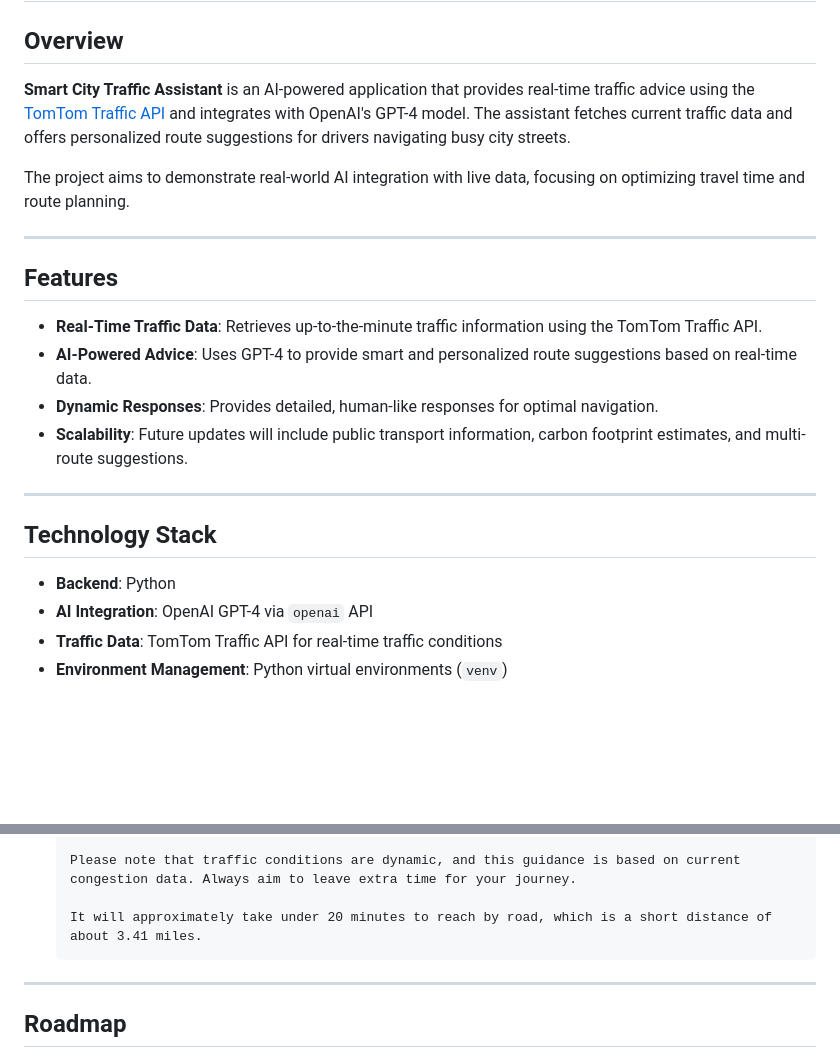
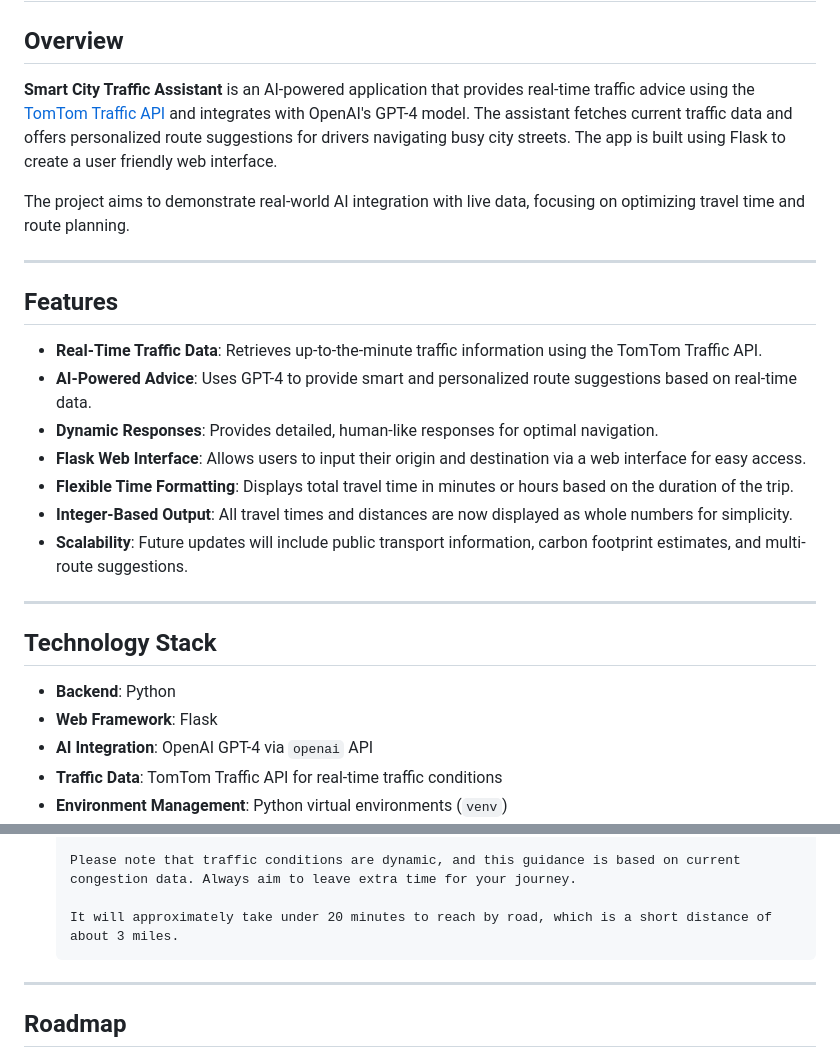
Before and after one commit to danrmzz/IntelliRoute-AI, a Markdown page: README.md, 2 parts joined by grey strips. GitHub-like rendering; blank space fills up the shorter version.

````diff
--- a/README.md
+++ b/README.md
@@ -2,7 +2,7 @@
 
 ## Overview
 
-**Smart City Traffic Assistant** is an AI-powered application that provides real-time traffic advice using the [TomTom Traffic API](https://developer.tomtom.com/traffic-api) and integrates with OpenAI's GPT-4 model. The assistant fetches current traffic data and offers personalized route suggestions for drivers navigating busy city streets.
+**Smart City Traffic Assistant** is an AI-powered application that provides real-time traffic advice using the [TomTom Traffic API](https://developer.tomtom.com/traffic-api) and integrates with OpenAI's GPT-4 model. The assistant fetches current traffic data and offers personalized route suggestions for drivers navigating busy city streets. The app is built using Flask to create a user friendly web interface.
 
 The project aims to demonstrate real-world AI integration with live data, focusing on optimizing travel time and route planning.
 
@@ -13,6 +13,9 @@ The project aims to demonstrate real-world AI integration with live data, focusi
 - **Real-Time Traffic Data**: Retrieves up-to-the-minute traffic information using the TomTom Traffic API.
 - **AI-Powered Advice**: Uses GPT-4 to provide smart and personalized route suggestions based on real-time data.
 - **Dynamic Responses**: Provides detailed, human-like responses for optimal navigation.
+- **Flask Web Interface**: Allows users to input their origin and destination via a web interface for easy access.
+- **Flexible Time Formatting**: Displays total travel time in minutes or hours based on the duration of the trip.
+- **Integer-Based Output**: All travel times and distances are now displayed as whole numbers for simplicity.
 - **Scalability**: Future updates will include public transport information, carbon footprint estimates, and multi-route suggestions.
 
 ---
@@ -20,6 +23,7 @@ The project aims to demonstrate real-world AI integration with live data, focusi
 ## Technology Stack
 
 - **Backend**: Python
+- **Web Framework**: Flask
 - **AI Integration**: OpenAI GPT-4 via `openai` API
 - **Traffic Data**: TomTom Traffic API for real-time traffic conditions
 - **Environment Management**: Python virtual environments (`venv`)
@@ -94,7 +98,7 @@ cd smart-city-traffic-assistant
 
    Please note that traffic conditions are dynamic, and this guidance is based on current congestion data. Always aim to leave extra time for your journey.
 
-   It will approximately take under 20 minutes to reach by road, which is a short distance of about 3.41 miles.
+   It will approximately take under 20 minutes to reach by road, which is a short distance of about 3 miles.
    ```
 
 ---
````
